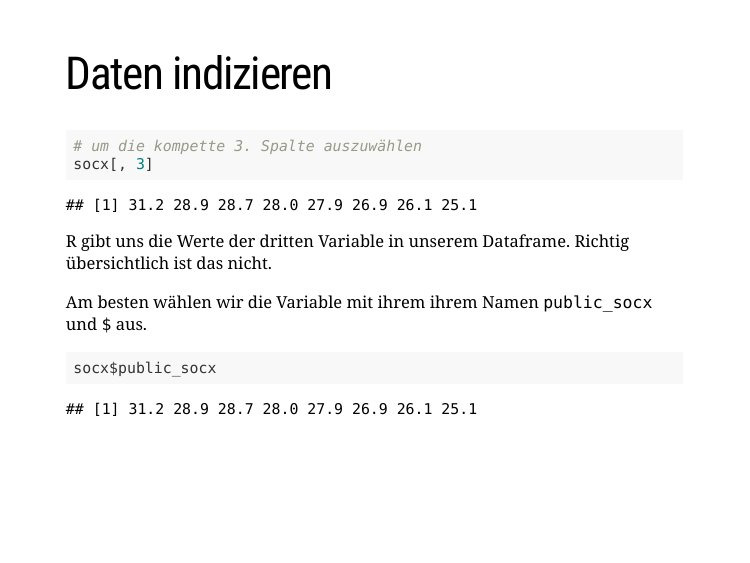
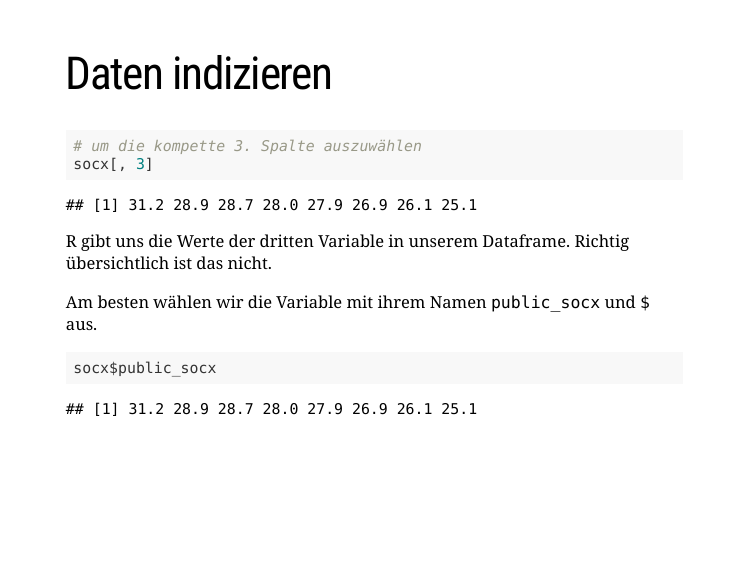
Before and after one commit to felixswohlgemuth/R_introduction_JKU, an R Markdown document (3_RStats_Folien/3_R_Daten_Datentypen.Rmd): page 37 of 39. The pictures show the slides in the output file 3_RStats_Folien/3_R_Daten_Datentypen.html that the author committed with the source; the slides are laid out offline by our stand-in for remark.js, each with all of its steps uncovered, in fonts that may differ from those the slides ask for, and without slide numbers, shadows or browser add-ons.

Commit message:
spelling changes

````diff
--- a/3_RStats_Folien/3_R_Daten_Datentypen.Rmd
+++ b/3_RStats_Folien/3_R_Daten_Datentypen.Rmd
@@ -387,7 +387,7 @@ socx[, 3]
 ```
 R gibt uns die Werte der dritten Variable in unserem Dataframe. Richtig übersichtlich ist das nicht.
 
-Am besten wählen wir die Variable mit ihrem ihrem Namen `public_socx` und `$` aus.
+Am besten wählen wir die Variable mit ihrem Namen `public_socx` und `$` aus.
 ```{r indizieren 7, echo=TRUE}
 socx$public_socx
 ```
````
Also changed, not shown: 3_RStats_Folien/3_R_Daten_Datentypen.html, 3_RStats_Folien/3_R_Daten_Datentypen.pdf (added), 1 other file.
